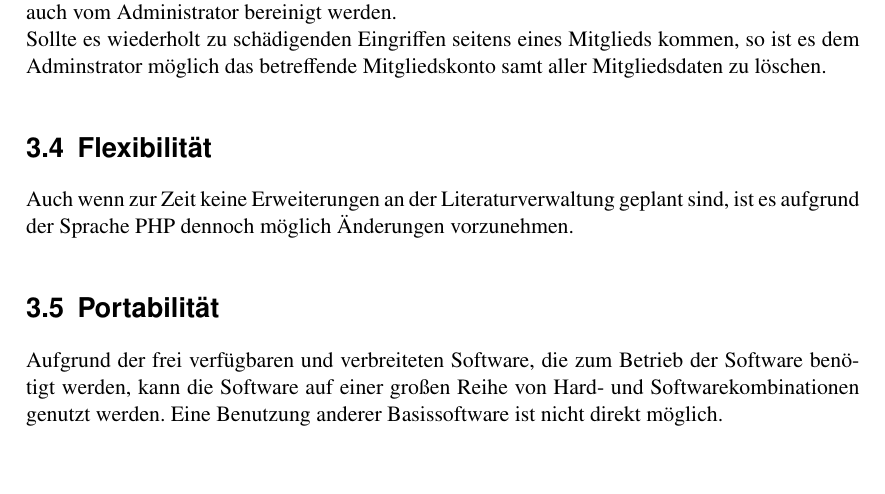
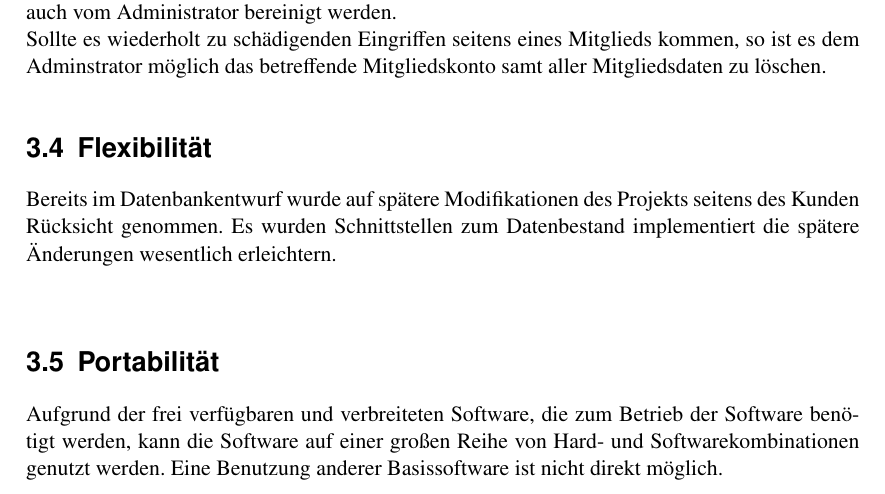
Before and after one commit to BackupTheBerlios/liman-svn, a LaTeX document (trunk/docs/beleg1/teilbeleg1.tex, which reads trunk/docs/beleg1/qualitaetsanforderungen.tex): part of page 32 of 35, cut so that both start at the same text, the shorter picture padded with empty space. Compiled offline with pdfLaTeX.

Commit message:
Flexibilität wurde geändert ....

```diff
--- a/trunk/docs/beleg1/qualitaetsanforderungen.tex
+++ b/trunk/docs/beleg1/qualitaetsanforderungen.tex
@@ -28,7 +28,7 @@ Diese \"Anderungen k\"onnen auch vom Administrator bereinigt werden.\\
 Sollte es wiederholt zu sch\"adigenden Eingriffen seitens eines Mitglieds kommen, so ist es dem Adminstrator möglich das betreffende Mitgliedskonto samt aller Mitgliedsdaten zu l\"oschen.
 
 \section{Flexibilität}
-Auch wenn zur Zeit keine Erweiterungen an der Literaturverwaltung geplant sind, ist es aufgrund der Sprache PHP dennoch m\"oglich \"Anderungen vorzunehmen.
+Bereits im Datenbankentwurf wurde auf sp\"atere Modifikationen des Projekts seitens des Kunden R\"ucksicht genommen. Es wurden Schnittstellen zum Datenbestand implementiert die sp\"atere \"Anderungen wesentlich erleichtern. \\
 
 \section{Portabilität}
 Aufgrund der frei verfügbaren und verbreiteten Software, die zum Betrieb der Software benötigt werden, kann die Software auf einer großen Reihe von Hard- und Softwarekombinationen genutzt werden. Eine Benutzung anderer Basissoftware ist nicht direkt möglich.
```
